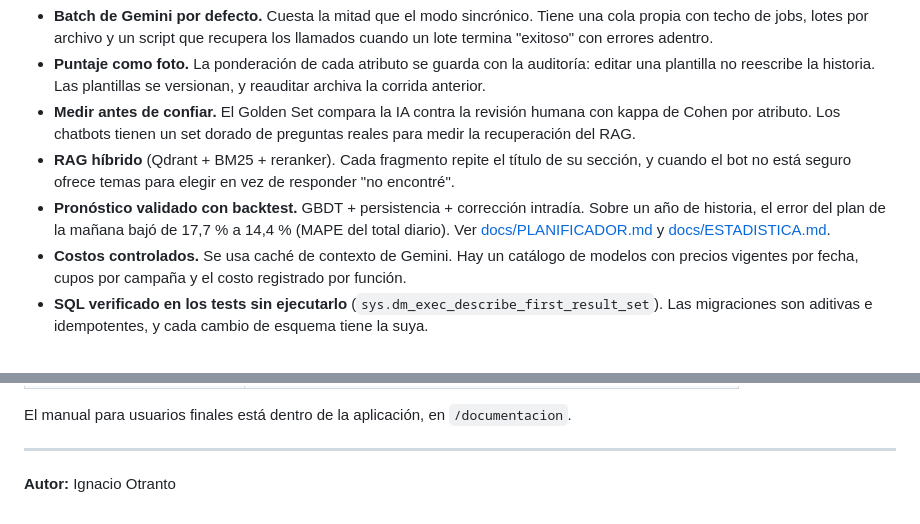
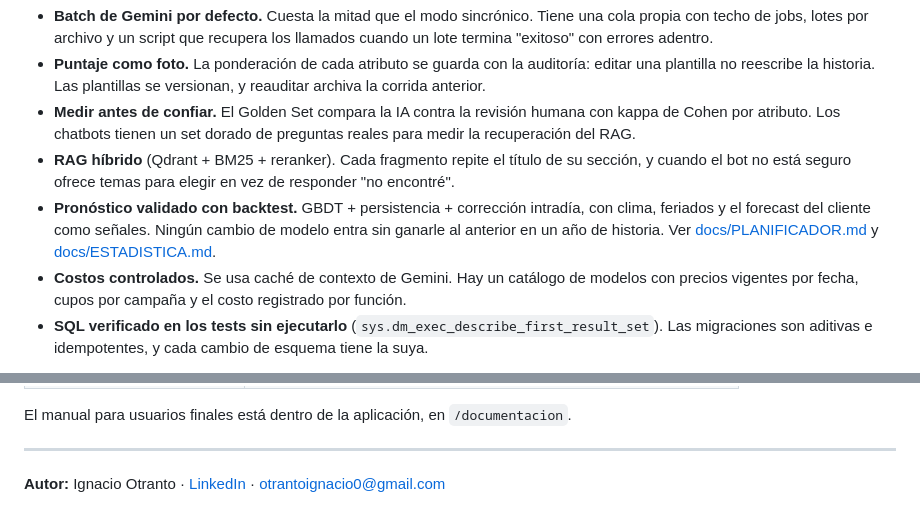
Before and after one commit to Foquitos/contact-center-ai, a Markdown page: README.md, 2 parts joined by grey strips. Drawn GitHub-style.

Commit message:
README: datos de contacto del autor, sin la cifra del backtest

```diff
--- a/README.md
+++ b/README.md
@@ -96,9 +96,9 @@ Cada una está explicada, con su contexto y sus alternativas, en [docs/DECISIONE
   atributo. Los chatbots tienen un set dorado de preguntas reales para medir la recuperación del RAG.
 - **RAG híbrido** (Qdrant + BM25 + reranker). Cada fragmento repite el título de su sección, y cuando el bot no
   está seguro ofrece temas para elegir en vez de responder "no encontré".
-- **Pronóstico validado con backtest.** GBDT + persistencia + corrección intradía. Sobre un año de historia, el
-  error del plan de la mañana bajó de 17,7 % a 14,4 % (MAPE del total diario). Ver
-  [docs/PLANIFICADOR.md](docs/PLANIFICADOR.md) y [docs/ESTADISTICA.md](docs/ESTADISTICA.md).
+- **Pronóstico validado con backtest.** GBDT + persistencia + corrección intradía, con clima, feriados y el
+  forecast del cliente como señales. Ningún cambio de modelo entra sin ganarle al anterior en un año de historia.
+  Ver [docs/PLANIFICADOR.md](docs/PLANIFICADOR.md) y [docs/ESTADISTICA.md](docs/ESTADISTICA.md).
 - **Costos controlados.** Se usa caché de contexto de Gemini. Hay un catálogo de modelos con precios vigentes por
   fecha, cupos por campaña y el costo registrado por función.
 - **SQL verificado en los tests sin ejecutarlo** (`sys.dm_exec_describe_first_result_set`). Las migraciones son
@@ -181,4 +181,6 @@ El manual para usuarios finales está dentro de la aplicación, en `/documentaci
 
 ---
 
-**Autor:** Ignacio Otranto
+**Autor:** Ignacio Otranto ·
+[LinkedIn](https://www.linkedin.com/in/ignacio-julian-otranto/) ·
+[otrantoignacio0@gmail.com](mailto:otrantoignacio0@gmail.com)
```
